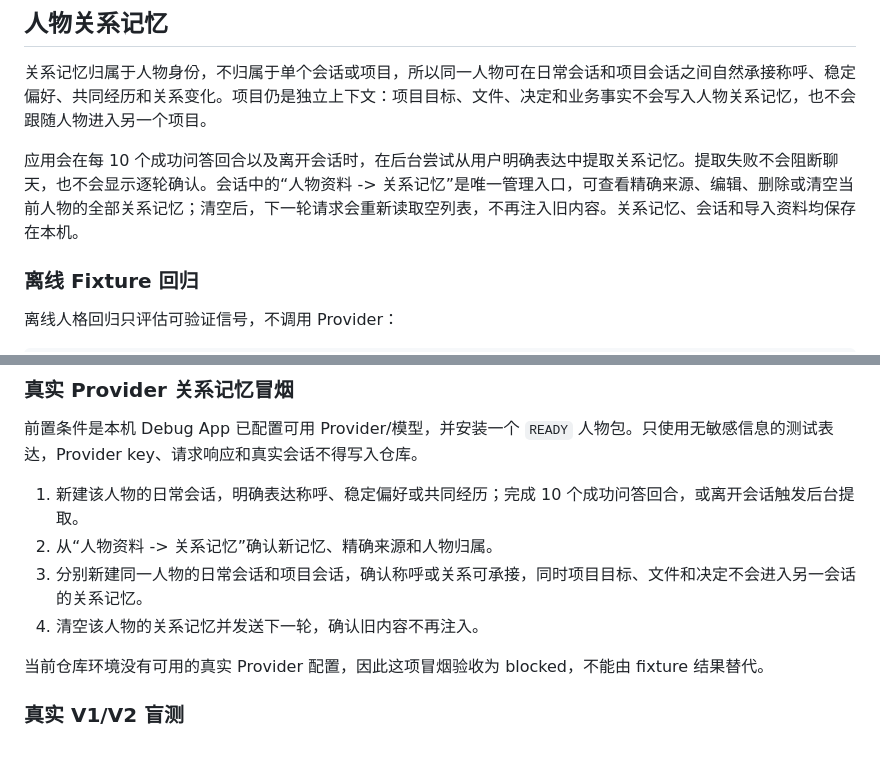
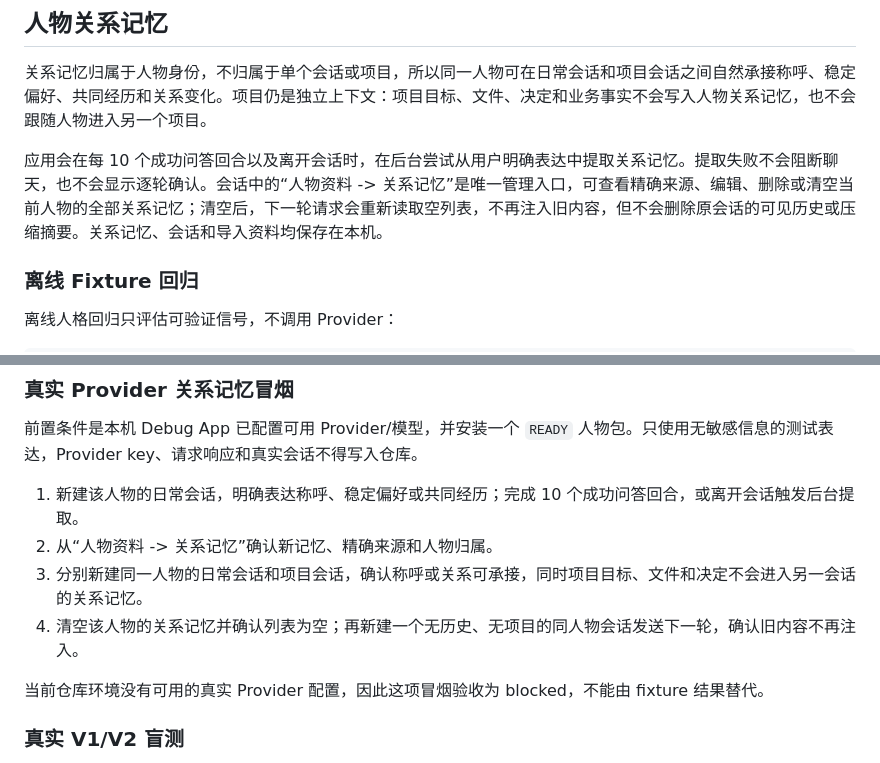
Before and after one commit to zergee24/harness-apk, a Markdown page: README.md, 2 parts joined by grey strips. Rendered like a GitHub page.

Commit message:
文档：隔离关系记忆清空验收

```diff
--- a/README.md
+++ b/README.md
@@ -68,7 +68,7 @@ scripts/agent-builder.sh pack build/agent-v2-fixture \
 
 关系记忆归属于人物身份，不归属于单个会话或项目，所以同一人物可在日常会话和项目会话之间自然承接称呼、稳定偏好、共同经历和关系变化。项目仍是独立上下文：项目目标、文件、决定和业务事实不会写入人物关系记忆，也不会跟随人物进入另一个项目。
 
-应用会在每 10 个成功问答回合以及离开会话时，在后台尝试从用户明确表达中提取关系记忆。提取失败不会阻断聊天，也不会显示逐轮确认。会话中的“人物资料 -> 关系记忆”是唯一管理入口，可查看精确来源、编辑、删除或清空当前人物的全部关系记忆；清空后，下一轮请求会重新读取空列表，不再注入旧内容。关系记忆、会话和导入资料均保存在本机。
+应用会在每 10 个成功问答回合以及离开会话时，在后台尝试从用户明确表达中提取关系记忆。提取失败不会阻断聊天，也不会显示逐轮确认。会话中的“人物资料 -> 关系记忆”是唯一管理入口，可查看精确来源、编辑、删除或清空当前人物的全部关系记忆；清空后，下一轮请求会重新读取空列表，不再注入旧内容，但不会删除原会话的可见历史或压缩摘要。关系记忆、会话和导入资料均保存在本机。
 
 ### 离线 Fixture 回归
 
@@ -100,7 +100,7 @@ scripts/agent-builder.sh benchmark-blind score \
 1. 新建该人物的日常会话，明确表达称呼、稳定偏好或共同经历；完成 10 个成功问答回合，或离开会话触发后台提取。
 2. 从“人物资料 -> 关系记忆”确认新记忆、精确来源和人物归属。
 3. 分别新建同一人物的日常会话和项目会话，确认称呼或关系可承接，同时项目目标、文件和决定不会进入另一会话的关系记忆。
-4. 清空该人物的关系记忆并发送下一轮，确认旧内容不再注入。
+4. 清空该人物的关系记忆并确认列表为空；再新建一个无历史、无项目的同人物会话发送下一轮，确认旧内容不再注入。
 
 当前仓库环境没有可用的真实 Provider 配置，因此这项冒烟验收为 blocked，不能由 fixture 结果替代。
 
```
